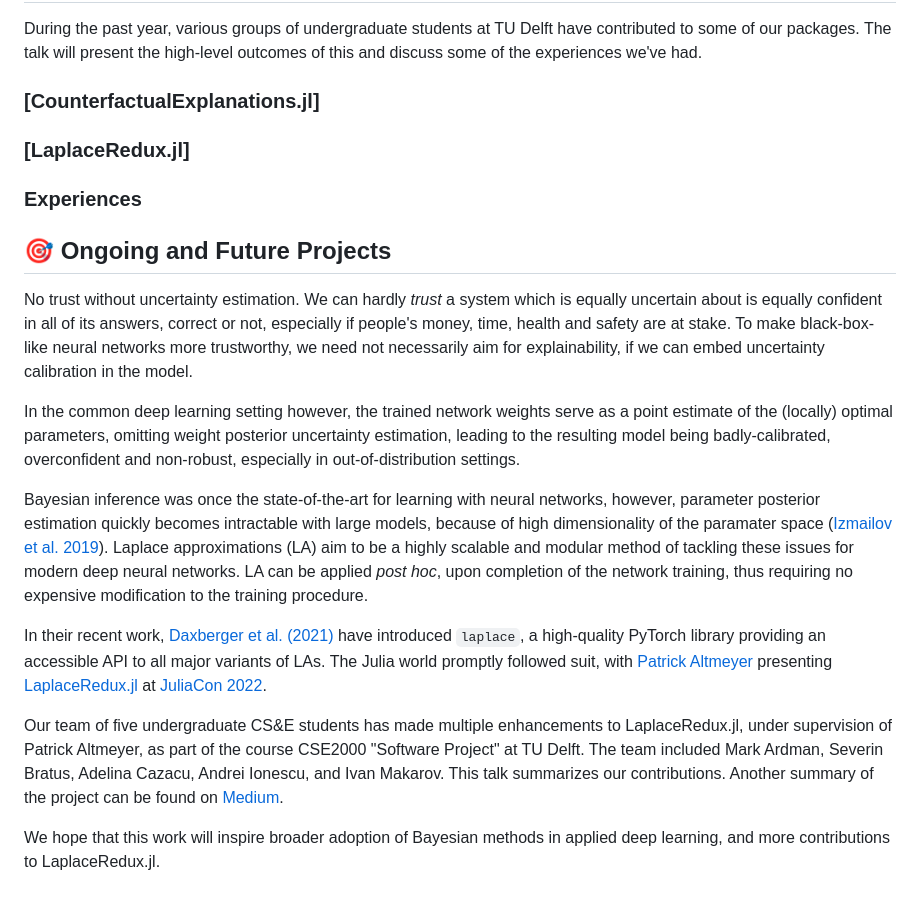
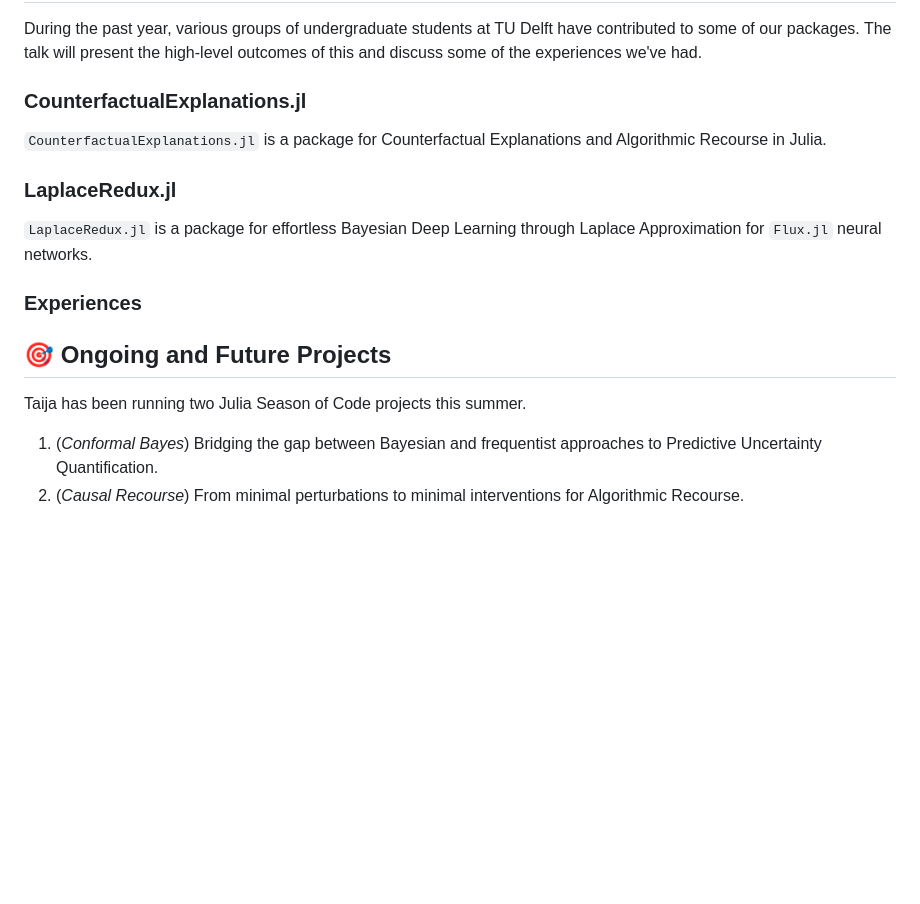
Before and after one commit to JuliaTrustworthyAI/.github, a Markdown page: dev/juliacon2024/proposal.md, the part around the change. Drawn GitHub-style; blank space fills up the shorter version.

Commit message:
more on jcon proposal

```diff
--- a/dev/juliacon2024/proposal.md
+++ b/dev/juliacon2024/proposal.md
@@ -29,27 +29,19 @@ The [TaijaBase.jl](https://github.com/JuliaTrustworthyAI/TaijaBase.jl) package p
 
 During the past year, various groups of undergraduate students at TU Delft have contributed to some of our packages. The talk will present the high-level outcomes of this and discuss some of the experiences we've had.
 
-### [CounterfactualExplanations.jl]
+### CounterfactualExplanations.jl
 
-### [LaplaceRedux.jl]
+`CounterfactualExplanations.jl` is a package for Counterfactual Explanations and Algorithmic Recourse in Julia.
+
+### LaplaceRedux.jl
+
+`LaplaceRedux.jl` is a package for effortless Bayesian Deep Learning through Laplace Approximation for `Flux.jl` neural networks.
 
 ### Experiences
 
 ## 🎯 Ongoing and Future Projects
 
+Taija has been running two Julia Season of Code projects this summer.
 
-
-No trust without uncertainty estimation. We can hardly *trust* a system which is equally uncertain about is equally confident in all of its answers, correct or not, especially if people's money, time, health and safety are at stake. To make black-box-like neural networks more trustworthy, we need not necessarily aim for explainability, if we can embed uncertainty calibration in the model.
-
-In the common deep learning setting however, the trained network weights serve as a point estimate of the (locally) optimal parameters, omitting weight posterior uncertainty estimation, leading to the resulting model being badly-calibrated, overconfident and non-robust, especially in out-of-distribution settings.
-
-Bayesian inference was once the state-of-the-art for learning with neural networks, however, parameter posterior estimation quickly becomes intractable with large models, because of high dimensionality of the paramater space ([Izmailov et al. 2019](https://arxiv.org/abs/1907.07504v1)). Laplace approximations (LA) aim to be a highly scalable and modular method of tackling these issues for modern deep neural networks. LA can be applied *post hoc*, upon completion of the network training, thus requiring no expensive modification to the training procedure.
-
-In their recent work, [Daxberger et al. (2021)](https://arxiv.org/abs/2106.14806) have introduced `laplace`, a high-quality PyTorch library providing an accessible API to all major variants of LAs.
-The Julia world promptly followed suit, with [Patrick Altmeyer](https://www.paltmeyer.com/) presenting [LaplaceRedux.jl](https://github.com/JuliaTrustworthyAI/LaplaceRedux.jl) at [JuliaCon 2022](https://www.paltmeyer.com/content/talks/posts/2022-juliacon/).
-
-Our team of five undergraduate CS&E students has made multiple enhancements to LaplaceRedux.jl,
-under supervision of Patrick Altmeyer, as part of the course CSE2000 "Software Project" at TU Delft.
-The team included Mark Ardman, Severin Bratus, Adelina Cazacu, Andrei Ionescu, and Ivan Makarov. This talk summarizes our contributions. Another summary of the project can be found on [Medium](https://medium.com/@sbratus/an-introduction-to-laplace-approximations-for-bayesian-deep-learning-in-julia-c5a30cfaf7b5).
-
-We hope that this work will inspire broader adoption of Bayesian methods in applied deep learning, and more contributions to LaplaceRedux.jl.
+1. (*Conformal Bayes*) Bridging the gap between Bayesian and frequentist approaches to Predictive Uncertainty Quantification.
+2. (*Causal Recourse*) From minimal perturbations to minimal interventions for Algorithmic Recourse.
```
